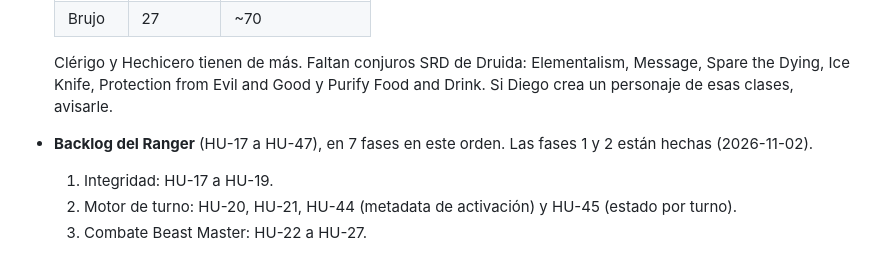
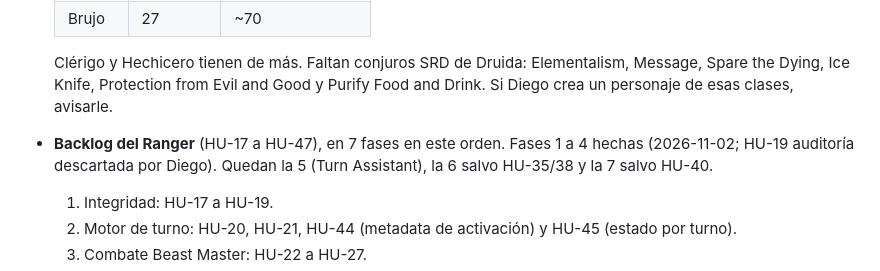
Before and after one commit to dgoarancibia/dnd-tracker, a Markdown page: agent_docs/CONTEXTO.md, the part around the change. GitHub-like rendering.

Commit message:
Contexto: fases del Ranger al día
Co-Authored-By: Claude Opus 5.5 <noreply@anthropic.com>

```diff
--- a/agent_docs/CONTEXTO.md
+++ b/agent_docs/CONTEXTO.md
@@ -96,7 +96,7 @@ Diego lo usa en iPad (split view), Mac y Windows. Juega online con Roll20 y dos
   | Brujo | 27 | ~70 |
 
   Clérigo y Hechicero tienen de más. Faltan conjuros SRD de Druida: Elementalism, Message, Spare the Dying, Ice Knife, Protection from Evil and Good y Purify Food and Drink. Si Diego crea un personaje de esas clases, avisarle.
-- **Backlog del Ranger** (HU-17 a HU-47), en 7 fases en este orden. Las fases 1 y 2 están hechas (2026-11-02).
+- **Backlog del Ranger** (HU-17 a HU-47), en 7 fases en este orden. Fases 1 a 4 hechas (2026-11-02; HU-19 auditoría descartada por Diego). Quedan la 5 (Turn Assistant), la 6 salvo HU-35/38 y la 7 salvo HU-40.
   1. Integridad: HU-17 a HU-19.
   2. Motor de turno: HU-20, HU-21, HU-44 (metadata de activación) y HU-45 (estado por turno).
   3. Combate Beast Master: HU-22 a HU-27.
```
